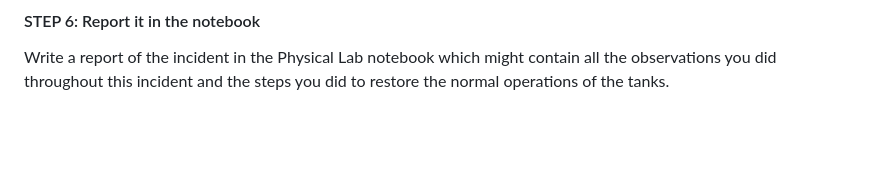
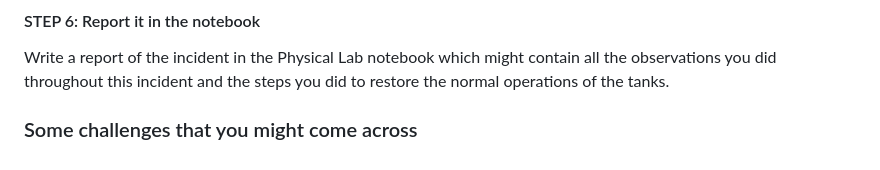
Before and after one commit to Putnam-Lab/CBLS_Wetlab, a Markdown page: CBLS_Wetlab_Protocols/CBLS_Wetlab_Troubleshooting_Protocol.md, the part around the change. GitHub-like rendering; blank space fills up the shorter version.

```diff
--- a/CBLS_Wetlab_Protocols/CBLS_Wetlab_Troubleshooting_Protocol.md
+++ b/CBLS_Wetlab_Protocols/CBLS_Wetlab_Troubleshooting_Protocol.md
@@ -63,3 +63,10 @@ While you are following the steps assess any possible reasons and be vigilant ab
 #### STEP 6: Report it in the notebook
 
   Write a report of the incident in the Physical Lab notebook which might contain all the observations you did throughout this incident and the steps you did to restore the normal operations of the tanks.
+
+
+
+
+
+
+  ### Some challenges that you might come across
```
